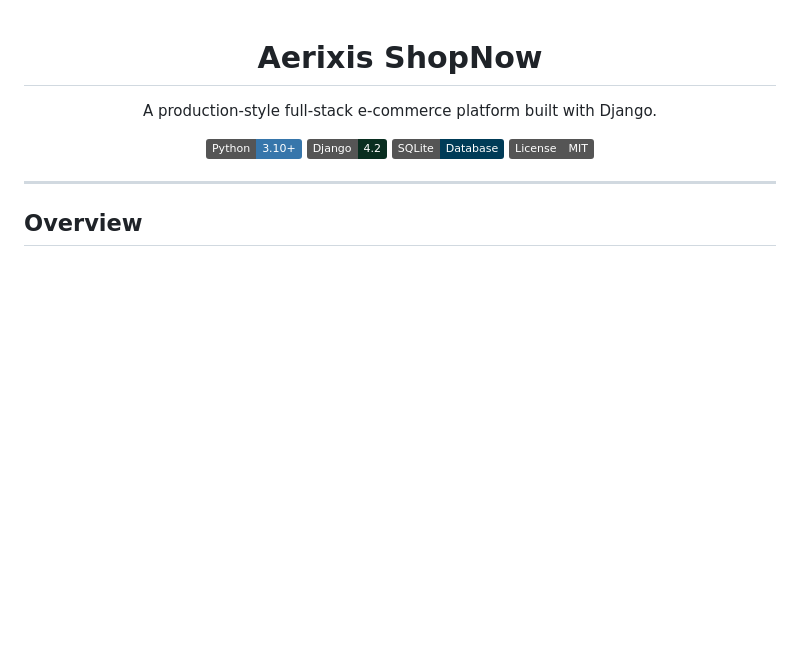
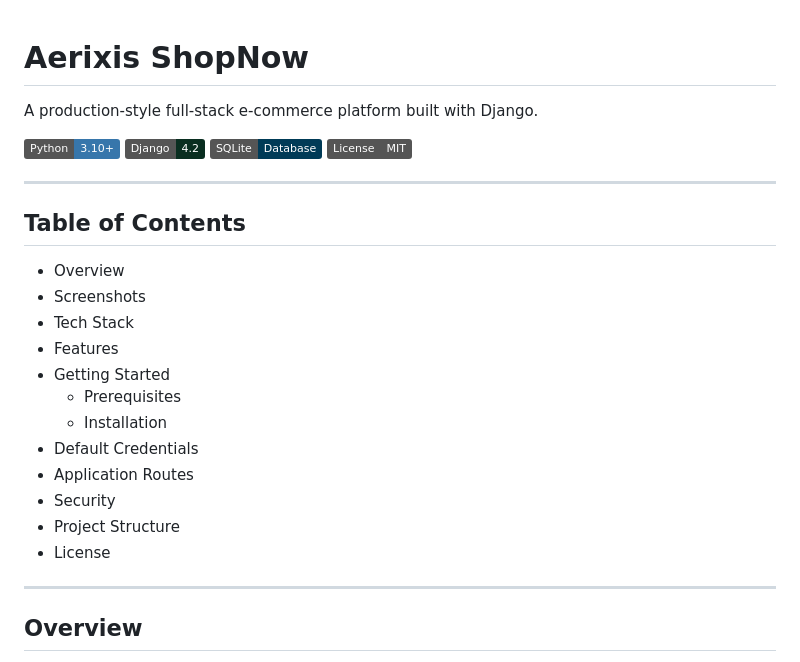
Before and after one commit to anim-michael-asante/Aerixis-ShopNow, a Markdown page: README.md, the part around one of its changes. GitHub-like rendering; badges without logos; blank space fills up the shorter version.

Commit message:
Update README with Table of Contents and formatting
Added a Table of Contents and improved formatting.

```diff
--- a/README.md
+++ b/README.md
@@ -10,7 +7,22 @@ A production-style full-stack e-commerce platform built with Django.
 [![SQLite](https://img.shields.io/badge/SQLite-Database-003B57?style=flat&logo=sqlite&logoColor=white)](https://sqlite.org)
 [![License](https://img.shields.io/badge/License-MIT-gray?style=flat)](LICENSE)
 
-</div>
+---
+
+## Table of Contents
+
+- Overview
+- Screenshots
+- Tech Stack
+- Features
+- Getting Started
+  - Prerequisites
+  - Installation
+- Default Credentials
+- Application Routes
+- Security
+- Project Structure
+- License
 
 ---
 
```
Also changed, not shown: other parts of README.md (+1 -4 lines).
